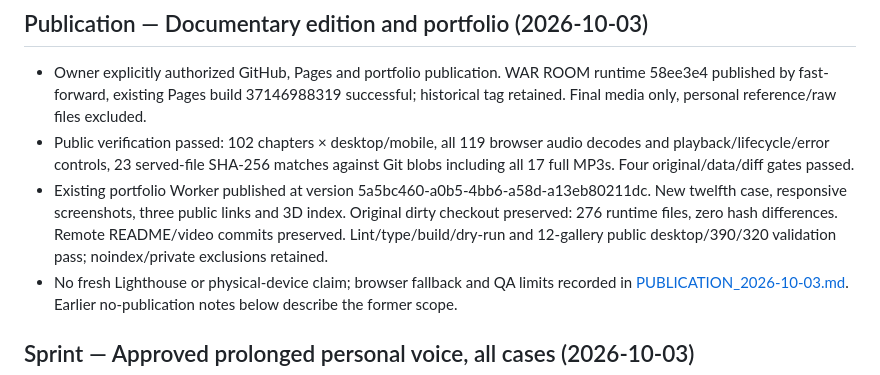
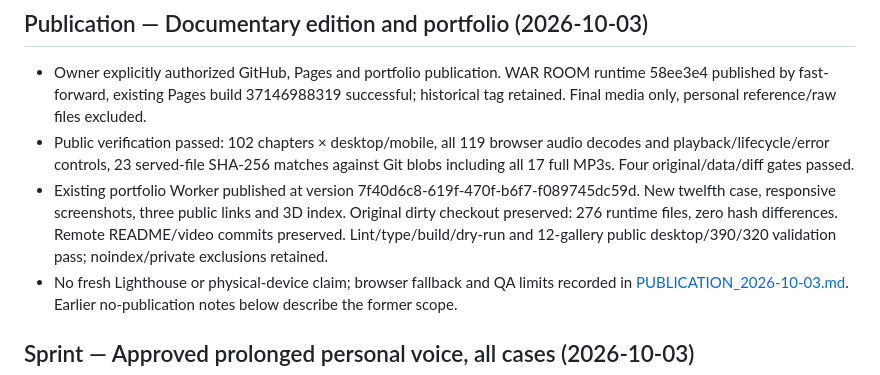
Before and after one commit to EDY075/WAR_ROOM, a Markdown page: .ai/MEMORY_LOG.md, the part around the change. Rendered like a GitHub page.

```diff
--- a/.ai/MEMORY_LOG.md
+++ b/.ai/MEMORY_LOG.md
@@ -6,7 +6,7 @@ This is the chronological project memory. `CURRENT_STATE.md` is the fast snapsho
 
 - Owner explicitly authorized GitHub, Pages and portfolio publication. WAR ROOM runtime 58ee3e4 published by fast-forward, existing Pages build 37146988319 successful; historical tag retained. Final media only, personal reference/raw files excluded.
 - Public verification passed: 102 chapters × desktop/mobile, all 119 browser audio decodes and playback/lifecycle/error controls, 23 served-file SHA-256 matches against Git blobs including all 17 full MP3s. Four original/data/diff gates passed.
-- Existing portfolio Worker published at version 5a5bc460-a0b5-4bb6-a58d-a13eb80211dc. New twelfth case, responsive screenshots, three public links and 3D index. Original dirty checkout preserved: 276 runtime files, zero hash differences. Remote README/video commits preserved. Lint/type/build/dry-run and 12-gallery public desktop/390/320 validation pass; noindex/private exclusions retained.
+- Existing portfolio Worker published at version 7f40d6c8-619f-470f-b6f7-f089745dc59d. New twelfth case, responsive screenshots, three public links and 3D index. Original dirty checkout preserved: 276 runtime files, zero hash differences. Remote README/video commits preserved. Lint/type/build/dry-run and 12-gallery public desktop/390/320 validation pass; noindex/private exclusions retained.
 - No fresh Lighthouse or physical-device claim; browser fallback and QA limits recorded in [PUBLICATION_2026-10-03.md](../docs/PUBLICATION_2026-10-03.md). Earlier no-publication notes below describe the former scope.
 
 ## Sprint — Approved prolonged personal voice, all cases (2026-10-03)
```
Also changed, not shown: .ai/CURRENT_STATE.md (+1 -1 lines), docs/PUBLICATION_2026-10-03.md (+3 -1 lines).
